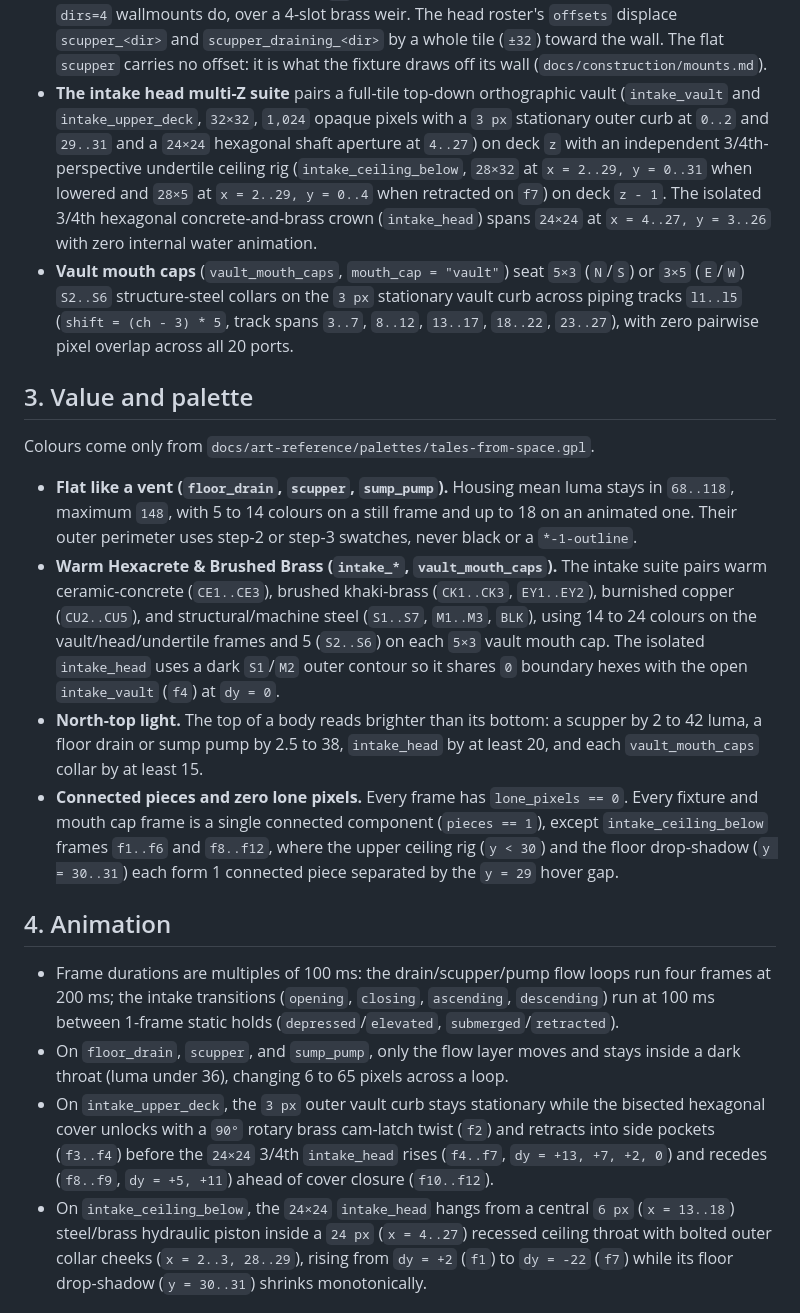
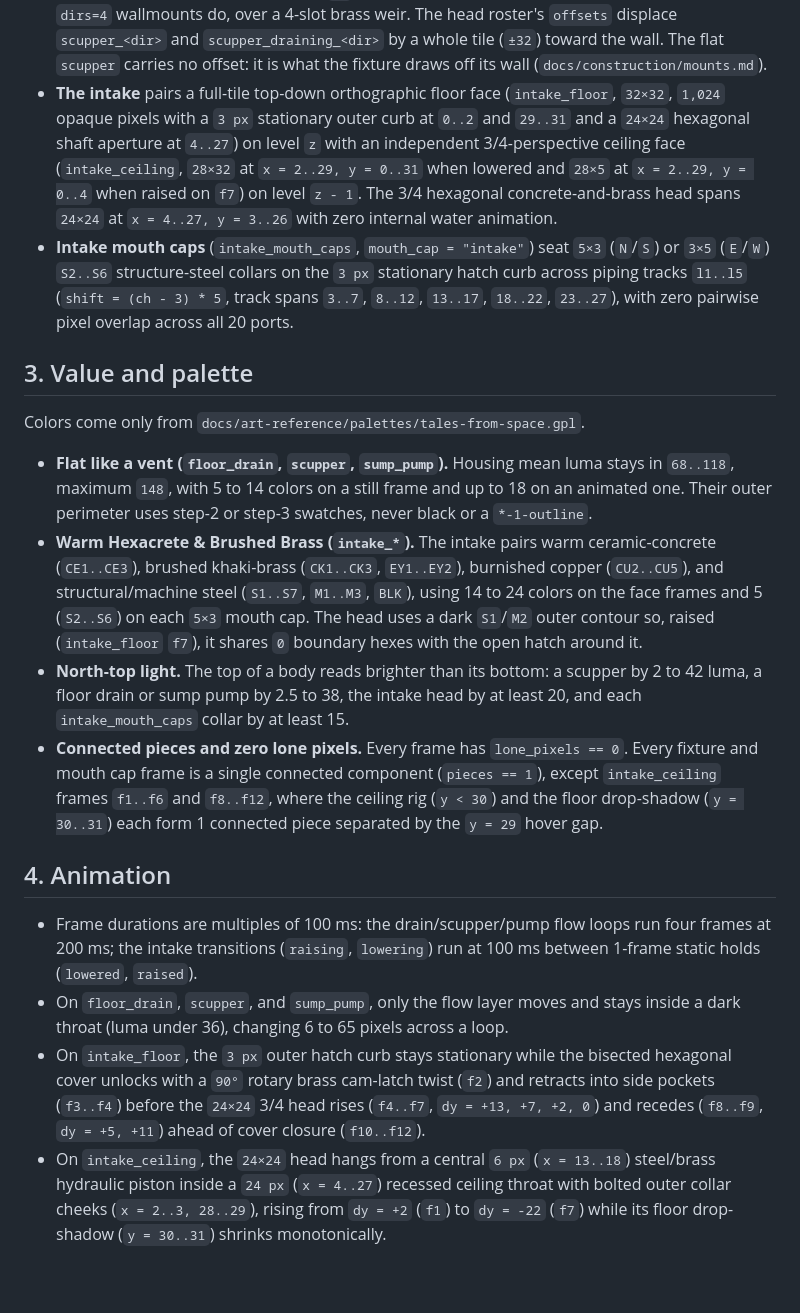
Before and after one commit to 620nm/tales-from-space, a Markdown page: docs/art-reference/drainage-asset-guide.md, the part around one of its changes. Drawn GitHub-style; blank space fills up the shorter version.

Commit message:
docs(art): describe the two-faced intake
The drainage guide and tools README name the intake's two faces, its
shared head-position tags, the pixel libraries and 23-drainage.ron,
in American spelling.

Plan: P35
Plan-Task: P35.14
Co-Authored-By: Claude Opus 5.5 <noreply@anthropic.com>

```diff
--- a/docs/art-reference/drainage-asset-guide.md
+++ b/docs/art-reference/drainage-asset-guide.md
@@ -46,54 +49,53 @@ and [assets/sprites/22-atmos-mouth-caps.ron](../../assets/sprites/22-atmos-mouth
   The head roster's `offsets` displace `scupper_<dir>` and `scupper_draining_<dir>` by a
   whole tile (`±32`) toward the wall. The flat `scupper` carries no offset: it is what the
   fixture draws off its wall (`docs/construction/mounts.md`).
-- **The intake head multi-Z suite** pairs a full-tile top-down orthographic vault
-  (`intake_vault` and `intake_upper_deck`, `32×32`, `1,024` opaque pixels with a `3 px`
-  stationary outer curb at `0..2` and `29..31` and a `24×24` hexagonal shaft aperture at
-  `4..27`) on deck `z` with an independent 3/4th-perspective undertile ceiling rig
-  (`intake_ceiling_below`, `28×32` at `x = 2..29, y = 0..31` when lowered and `28×5` at
-  `x = 2..29, y = 0..4` when retracted on `f7`) on deck `z - 1`. The isolated 3/4th
-  hexagonal concrete-and-brass crown (`intake_head`) spans `24×24` at `x = 4..27, y = 3..26`
-  with zero internal water animation.
-- **Vault mouth caps** (`vault_mouth_caps`, `mouth_cap = "vault"`) seat `5×3` (`N`/`S`) or
-  `3×5` (`E`/`W`) `S2..S6` structure-steel collars on the `3 px` stationary vault curb across
+- **The intake** pairs a full-tile top-down orthographic floor face (`intake_floor`,
+  `32×32`, `1,024` opaque pixels with a `3 px` stationary outer curb at `0..2` and `29..31`
+  and a `24×24` hexagonal shaft aperture at `4..27`) on level `z` with an independent
+  3/4-perspective ceiling face (`intake_ceiling`, `28×32` at `x = 2..29, y = 0..31` when
+  lowered and `28×5` at `x = 2..29, y = 0..4` when raised on `f7`) on level `z - 1`. The
+  3/4 hexagonal concrete-and-brass head spans `24×24` at `x = 4..27, y = 3..26` with zero
+  internal water animation.
+- **Intake mouth caps** (`intake_mouth_caps`, `mouth_cap = "intake"`) seat `5×3` (`N`/`S`) or
+  `3×5` (`E`/`W`) `S2..S6` structure-steel collars on the `3 px` stationary hatch curb across
   piping tracks `l1..l5` (`shift = (ch - 3) * 5`, track spans `3..7`, `8..12`, `13..17`,
   `18..22`, `23..27`), with zero pairwise pixel overlap across all 20 ports.
 
 ## 3. Value and palette
 
-Colours come only from `docs/art-reference/palettes/tales-from-space.gpl`.
+Colors come only from `docs/art-reference/palettes/tales-from-space.gpl`.
 
 - **Flat like a vent (`floor_drain`, `scupper`, `sump_pump`).** Housing mean luma stays in
-  `68..118`, maximum `148`, with 5 to 14 colours on a still frame and up to 18 on an animated
+  `68..118`, maximum `148`, with 5 to 14 colors on a still frame and up to 18 on an animated
   one. Their outer perimeter uses step-2 or step-3 swatches, never black or a `*-1-outline`.
-- **Warm Hexacrete & Brushed Brass (`intake_*`, `vault_mouth_caps`).** The intake suite pairs
+- **Warm Hexacrete & Brushed Brass (`intake_*`).** The intake pairs
   warm ceramic-concrete (`CE1..CE3`), brushed khaki-brass (`CK1..CK3`, `EY1..EY2`), burnished
   copper (`CU2..CU5`), and structural/machine steel (`S1..S7`, `M1..M3`, `BLK`), using 14 to 24
-  colours on the vault/head/undertile frames and 5 (`S2..S6`) on each `5×3` vault mouth cap.
-  The isolated `intake_head` uses a dark `S1`/`M2` outer contour so it shares `0` boundary
-  hexes with the open `intake_vault` (`f4`) at `dy = 0`.
+  colors on the face frames and 5 (`S2..S6`) on each `5×3` mouth cap.
+  The head uses a dark `S1`/`M2` outer contour so, raised (`intake_floor` `f7`), it shares
+  `0` boundary hexes with the open hatch around it.
 - **North-top light.** The top of a body reads brighter than its bottom: a scupper by 2 to 42
-  luma, a floor drain or sump pump by 2.5 to 38, `intake_head` by at least 20, and each
-  `vault_mouth_caps` collar by at least 15.
+  luma, a floor drain or sump pump by 2.5 to 38, the intake head by at least 20, and each
+  `intake_mouth_caps` collar by at least 15.
 - **Connected pieces and zero lone pixels.** Every frame has `lone_pixels == 0`. Every
   fixture and mouth cap frame is a single connected component (`pieces == 1`), except
-  `intake_ceiling_below` frames `f1..f6` and `f8..f12`, where the upper ceiling rig
+  `intake_ceiling` frames `f1..f6` and `f8..f12`, where the ceiling rig
   (`y < 30`) and the floor drop-shadow (`y = 30..31`) each form 1 connected piece separated
   by the `y = 29` hover gap.
 
 ## 4. Animation
 
 - Frame durations are multiples of 100 ms: the drain/scupper/pump flow loops run four frames
-  at 200 ms; the intake transitions (`opening`, `closing`, `ascending`, `descending`) run at
-  100 ms between 1-frame static holds (`depressed`/`elevated`, `submerged`/`retracted`).
+  at 200 ms; the intake transitions (`raising`, `lowering`) run at 100 ms between 1-frame
+  static holds (`lowered`, `raised`).
 - On `floor_drain`, `scupper`, and `sump_pump`, only the flow layer moves and stays inside a
   dark throat (luma under 36), changing 6 to 65 pixels across a loop.
-- On `intake_upper_deck`, the `3 px` outer vault curb stays stationary while the bisected
+- On `intake_floor`, the `3 px` outer hatch curb stays stationary while the bisected
   hexagonal cover unlocks with a `90°` rotary brass cam-latch twist (`f2`) and retracts into
-  side pockets (`f3..f4`) before the `24×24` 3/4th `intake_head` rises (`f4..f7`,
+  side pockets (`f3..f4`) before the `24×24` 3/4 head rises (`f4..f7`,
   `dy = +13, +7, +2, 0`) and recedes (`f8..f9`, `dy = +5, +11`) ahead of cover closure
   (`f10..f12`).
-- On `intake_ceiling_below`, the `24×24` `intake_head` hangs from a central `6 px`
+- On `intake_ceiling`, the `24×24` head hangs from a central `6 px`
   (`x = 13..18`) steel/brass hydraulic piston inside a `24 px` (`x = 4..27`) recessed ceiling
   throat with bolted outer collar cheeks (`x = 2..3, 28..29`), rising from `dy = +2` (`f1`)
   to `dy = -22` (`f7`) while its floor drop-shadow (`y = 30..31`) shrinks monotonically.
```
Also changed, not shown: other parts of docs/art-reference/drainage-asset-guide.md (+14 -11 lines), docs/art-reference/README.md (+1 -1 lines), 1 other file.
